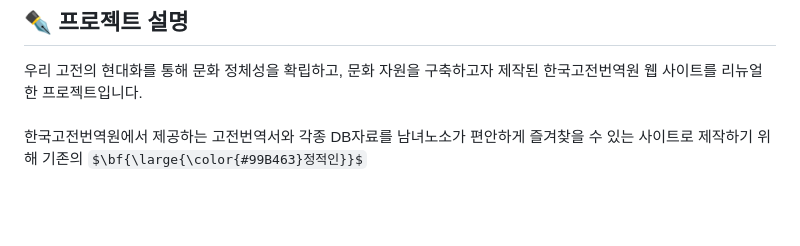
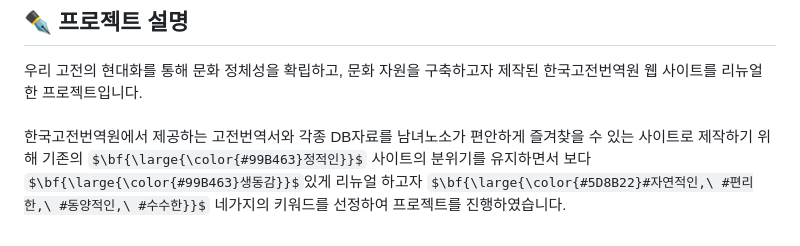
Before and after one commit to sonya030/Renewal_PublicOffice, a Markdown page: README.md, the part around the change. Drawn GitHub-style; some formulas as TeX source; blank space fills up the shorter version.

```diff
--- a/README.md
+++ b/README.md
@@ -7,11 +7,10 @@
 ## ✒ 프로젝트 설명
 
 우리 고전의 현대화를 통해 문화 정체성을 확립하고, 문화 자원을 구축하고자 제작된 한국고전번역원 웹 사이트를 리뉴얼한 프로젝트입니다.<br/><br/>
-한국고전번역원에서 제공하는 고전번역서와 각종 DB자료를 남녀노소가 편안하게 즐겨찾을 수 있는 사이트로 제작하기 위해 기존의
-<span>$\bf{\large{\color{#99B463}정적인}}$</span>
+한국고전번역원에서 제공하는 고전번역서와 각종 DB자료를 남녀노소가 편안하게 즐겨찾을 수 있는 사이트로 제작하기 위해
+기존의 <span>$\bf{\large{\color{#99B463}정적인}}$</span> 사이트의 분위기를 유지하면서 보다 <span>$\bf{\large{\color{#99B463}생동감}}$</span>있게 리뉴얼 하고자 <span>$\bf{\large{\color{#5D8B22}#자연적인,\ #편리한,\ #동양적인,\ #수수한}}$</span> 네가지의 키워드를 선정하여 프로젝트를 진행하였습니다.
 
 <!--
-#신나는 #귀여운 #신비로운 세 가지의 해시태그를 컨셉으로 지정하였습니다.
 
 - 기존 홈페이지에서 사용하던 푸른 색상에서 크게 벗어나지 않되 좀 더 눈이 편안하고 고급스러운 느낌을 줄 수 있는 '클라인 블루' 색상을 메인 컬러로 지정하고, 블루컬러의 보색인 주황계열의 색상을 포인트 컬러로 사용하고 있습니다.
 - 메인 페이지에서 홈페이지가 제공하는 다양한 정보들을 효율적으로 배치하기 위해 슬라이드, 탭 메뉴 등 동적 효과를 부여하고 있습니다.
```
